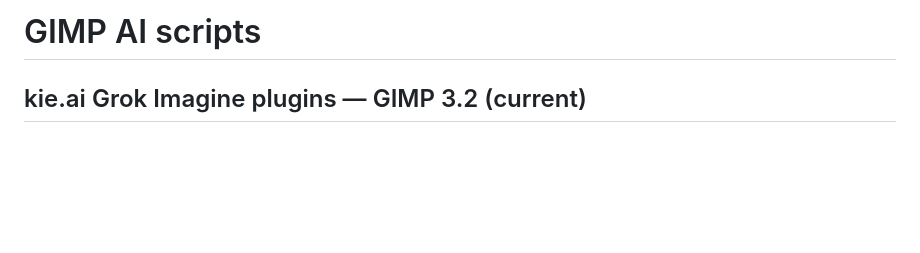
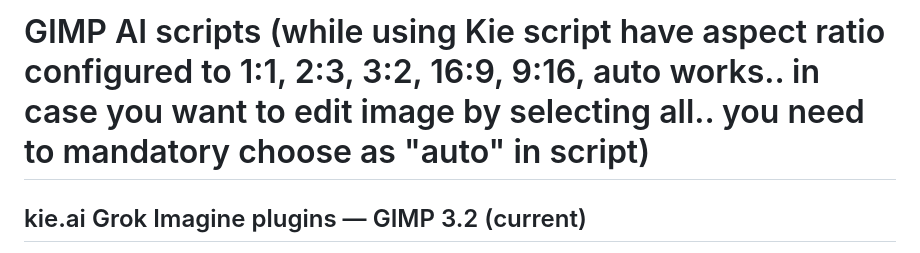
Before and after one commit to zazikant/Photoshop-uxp-plugin-, a Markdown page: GIMP script/readme.md, the part around the change. Rendered like a GitHub page; blank space fills up the shorter version.

```diff
--- a/GIMP script/readme.md
+++ b/GIMP script/readme.md
@@ -1,4 +1,4 @@
-# GIMP AI scripts
+# GIMP AI scripts (while using Kie script have aspect ratio configured to 1:1, 2:3, 3:2, 16:9, 9:16,  auto works.. in case you want to edit image by selecting all.. you need to mandatory choose as "auto" in script)
 
 ## kie.ai Grok Imagine plugins — GIMP 3.2 (current)
 
```
